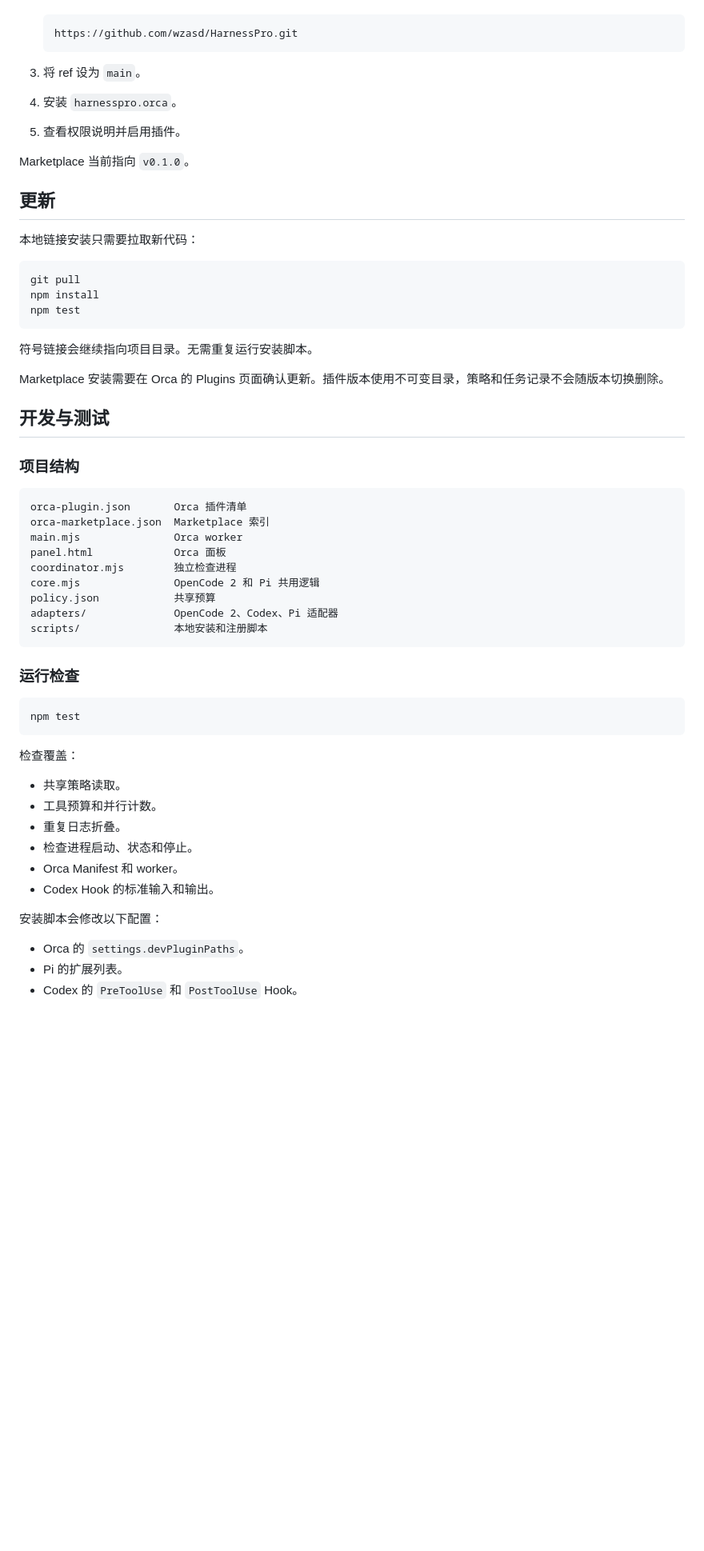
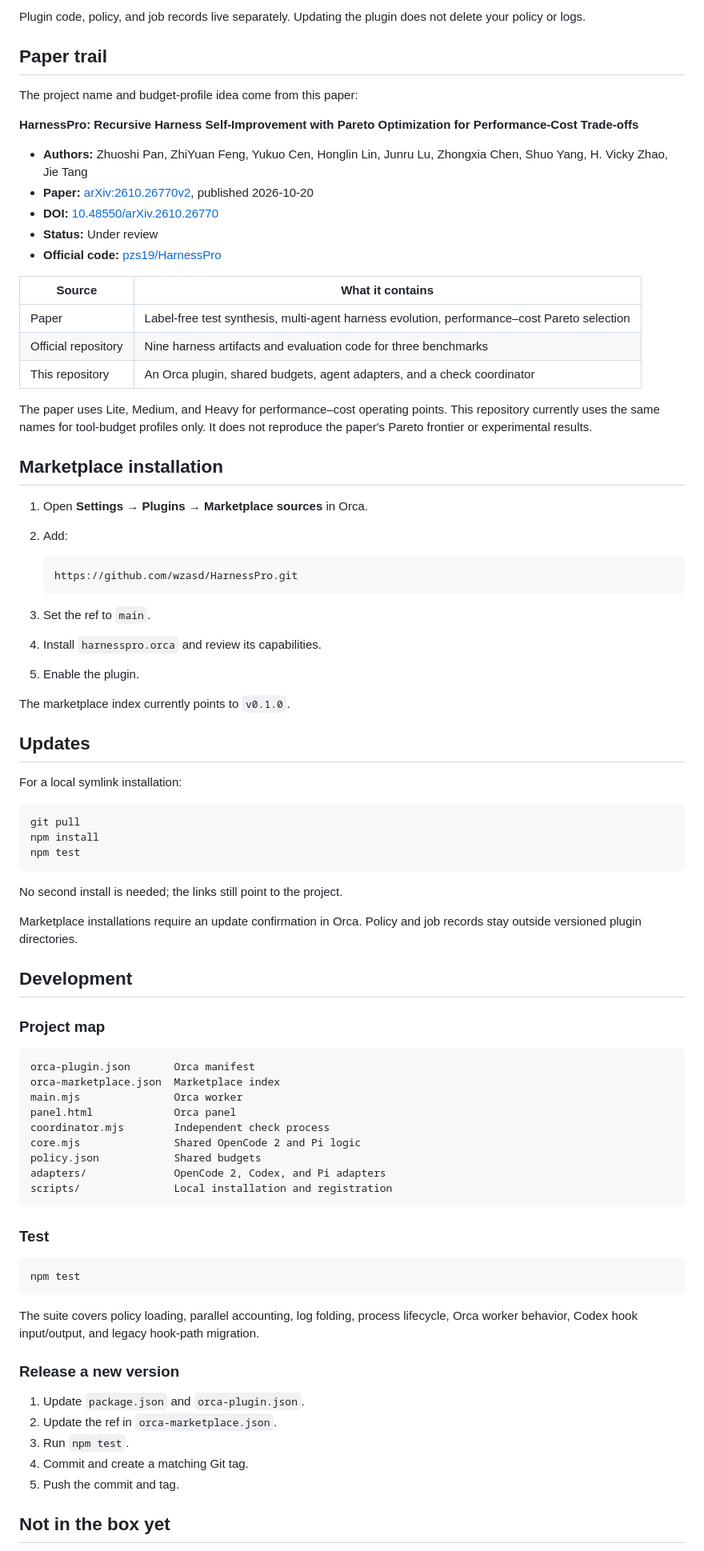
Before and after one commit to wzasd/HarnessPro, a Markdown page: README.md, the part around one of its changes. Shown at 80% size. GitHub-like rendering; blank space fills up the shorter version.

Commit message:
Write multilingual README with paper attribution

````diff
--- a/README.md
+++ b/README.md
@@ -169,17 +131,43 @@ harnesspro checks stop
+Plugin code, policy, and job records live separately. Updating the plugin does not delete your policy or logs.
+
+## Paper trail
+
+The project name and budget-profile idea come from this paper:
+
+**HarnessPro: Recursive Harness Self-Improvement with Pareto Optimization for Performance-Cost Trade-offs**
+
+- **Authors:** Zhuoshi Pan, ZhiYuan Feng, Yukuo Cen, Honglin Lin, Junru Lu, Zhongxia Chen, Shuo Yang, H. Vicky Zhao, Jie Tang
+- **Paper:** [arXiv:2610.26770v2](https://arxiv.org/abs/2610.26770v2), published 2026-10-20
+- **DOI:** [10.48550/arXiv.2610.26770](https://doi.org/10.48550/arXiv.2610.26770)
+- **Status:** Under review
+- **Official code:** [pzs19/HarnessPro](https://github.com/pzs19/HarnessPro)
+
+| Source | What it contains |
+| --- | --- |
+| Paper | Label-free test synthesis, multi-agent harness evolution, performance–cost Pareto selection |
+| Official repository | Nine harness artifacts and evaluation code for three benchmarks |
+| This repository | An Orca plugin, shared budgets, agent adapters, and a check coordinator |
+
+The paper uses Lite, Medium, and Heavy for performance–cost operating points. This repository currently uses the same names for tool-budget profiles only. It does not reproduce the paper's Pareto frontier or experimental results.
+
+## Marketplace installation
+
+1. Open **Settings → Plugins → Marketplace sources** in Orca.
+2. Add:
 
    ```text
    https://github.com/wzasd/HarnessPro.git
    ```
 
-3. 将 ref 设为 `main`。
-4. 安装 `harnesspro.orca`。
-5. 查看权限说明并启用插件。
+3. Set the ref to `main`.
+4. Install `harnesspro.orca` and review its capabilities.
+5. Enable the plugin.
 
-Marketplace 当前指向 `v0.1.0`。
+The marketplace index currently points to `v0.1.0`.
 
-## 更新
+## Updates
 
-本地链接安装只需要拉取新代码：
+For a local symlink installation:
 
 ```bash
 git pull
@@ -187,44 +175,41 @@ npm install
 npm test
 ```
 
-符号链接会继续指向项目目录。无需重复运行安装脚本。
+No second install is needed; the links still point to the project.
 
-Marketplace 安装需要在 Orca 的 Plugins 页面确认更新。插件版本使用不可变目录，策略和任务记录不会随版本切换删除。
+Marketplace installations require an update confirmation in Orca. Policy and job records stay outside versioned plugin directories.
 
-## 开发与测试
+## Development
 
-### 项目结构
+### Project map
 
 ```text
-orca-plugin.json       Orca 插件清单
-orca-marketplace.json  Marketplace 索引
+orca-plugin.json       Orca manifest
+orca-marketplace.json  Marketplace index
 main.mjs               Orca worker
-panel.html             Orca 面板
-coordinator.mjs        独立检查进程
-core.mjs               OpenCode 2 和 Pi 共用逻辑
-policy.json            共享预算
-adapters/              OpenCode 2、Codex、Pi 适配器
-scripts/               本地安装和注册脚本
+panel.html             Orca panel
+coordinator.mjs        Independent check process
+core.mjs               Shared OpenCode 2 and Pi logic
+policy.json            Shared budgets
+adapters/              OpenCode 2, Codex, and Pi adapters
+scripts/               Local installation and registration
 ```
 
-### 运行检查
+### Test
 
 ```bash
 npm test
 ```
 
-检查覆盖：
+The suite covers policy loading, parallel accounting, log folding, process lifecycle, Orca worker behavior, Codex hook input/output, and legacy hook-path migration.
 
-- 共享策略读取。
-- 工具预算和并行计数。
-- 重复日志折叠。
-- 检查进程启动、状态和停止。
-- Orca Manifest 和 worker。
-- Codex Hook 的标准输入和输出。
+### Release a new version
 
-安装脚本会修改以下配置：
+1. Update `package.json` and `orca-plugin.json`.
+2. Update the ref in `orca-marketplace.json`.
+3. Run `npm test`.
+4. Commit and create a matching Git tag.
+5. Push the commit and tag.
 
-- Orca 的 `settings.devPluginPaths`。
-- Pi 的扩展列表。
-- Codex 的 `PreToolUse` 和 `PostToolUse` Hook。
+## Not in the box yet
 
````
Also changed, not shown: other parts of README.md (+76 -116 lines), docs/i18n/ja.md (added, +226 -0 lines), docs/i18n/zh-CN.md (added, +226 -0 lines).
